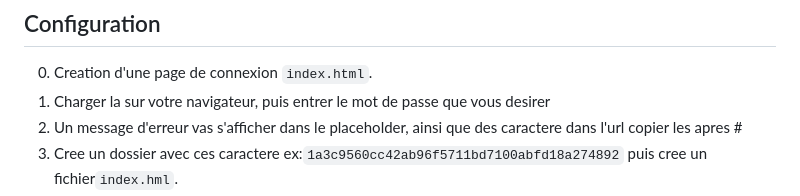
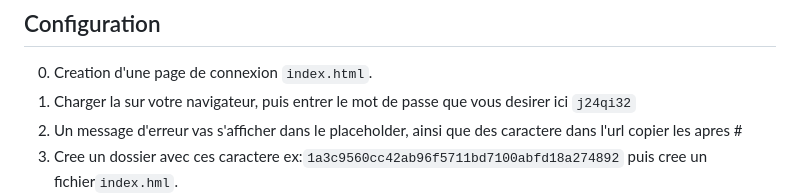
Before and after one commit to Glyphe36/Login, a Markdown page: README.md, the part around the change. Drawn GitHub-style.

```diff
--- a/README.md
+++ b/README.md
@@ -6,7 +6,7 @@ La methode fonctionne aussi sur dorpbox ou sur AWS amazon s3
 ## Configuration
 
 0. Creation d'une page de connexion `index.html`.
-0. Charger la sur votre navigateur, puis entrer le mot de passe que vous desirer
+0. Charger la sur votre navigateur, puis entrer le mot de passe que vous desirer ici `j24qi32`
 0. Un message d'erreur vas s'afficher dans le placeholder, ainsi que des caractere dans l'url copier les apres #
 0. Cree un dossier avec ces caractere ex:`1a3c9560cc42ab96f5711bd7100abfd18a274892` puis cree un fichier`index.hml`.
 0. Vous pouvez cree votre contenu dans ce `index.html` puis le charger sur votre github
```
